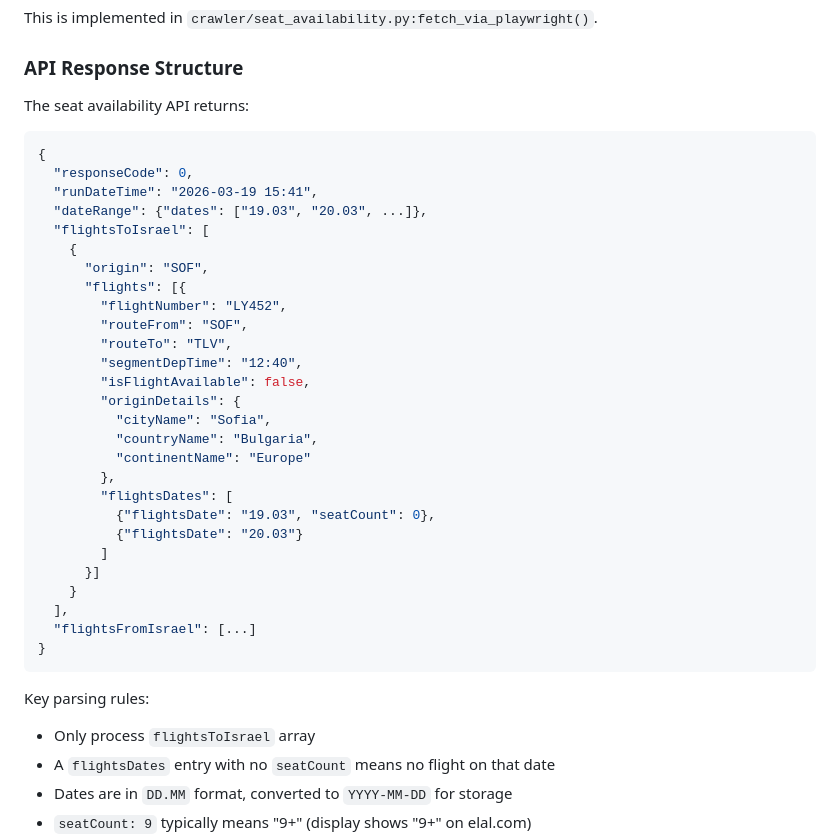
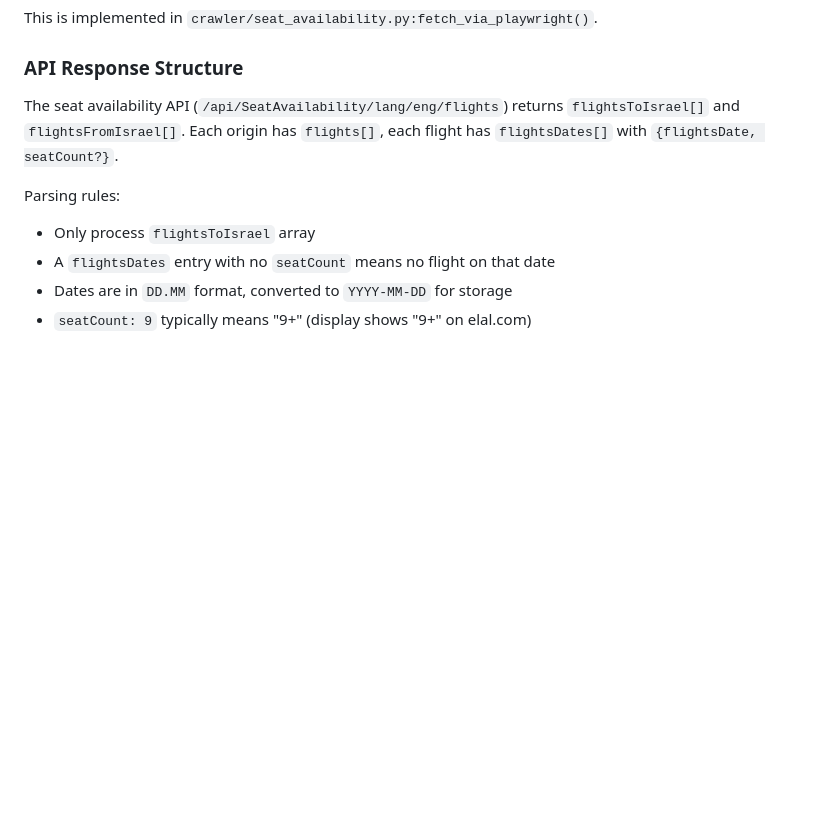
Before and after one commit to ManorZ/ElAlRescueFlightFinder, a Markdown page: CLAUDE.md, the part around one of its changes. Drawn GitHub-style; blank space fills up the shorter version.

Commit message:
Trim CLAUDE.md: remove redundant file table, condense API docs
Co-Authored-By: Claude Opus 4.6 (1M context) <noreply@anthropic.com>

````diff
--- a/CLAUDE.md
+++ b/CLAUDE.md
@@ -57,38 +57,9 @@ This is implemented in `crawler/seat_availability.py:fetch_via_playwright()`.
 
 ### API Response Structure
 
-The seat availability API returns:
-```json
-{
-  "responseCode": 0,
-  "runDateTime": "2026-03-19 15:41",
-  "dateRange": {"dates": ["19.03", "20.03", ...]},
-  "flightsToIsrael": [
-    {
-      "origin": "SOF",
-      "flights": [{
-        "flightNumber": "LY452",
-        "routeFrom": "SOF",
-        "routeTo": "TLV",
-        "segmentDepTime": "12:40",
-        "isFlightAvailable": false,
-        "originDetails": {
-          "cityName": "Sofia",
-          "countryName": "Bulgaria",
-          "continentName": "Europe"
-        },
-        "flightsDates": [
-          {"flightsDate": "19.03", "seatCount": 0},
-          {"flightsDate": "20.03"}
-        ]
-      }]
-    }
-  ],
-  "flightsFromIsrael": [...]
-}
-```
+The seat availability API (`/api/SeatAvailability/lang/eng/flights`) returns `flightsToIsrael[]` and `flightsFromIsrael[]`. Each origin has `flights[]`, each flight has `flightsDates[]` with `{flightsDate, seatCount?}`.
 
-Key parsing rules:
+Parsing rules:
 - Only process `flightsToIsrael` array
 - A `flightsDates` entry with no `seatCount` means no flight on that date
 - Dates are in `DD.MM` format, converted to `YYYY-MM-DD` for storage
````
Also changed, not shown: other parts of CLAUDE.md (+0 -20 lines).
